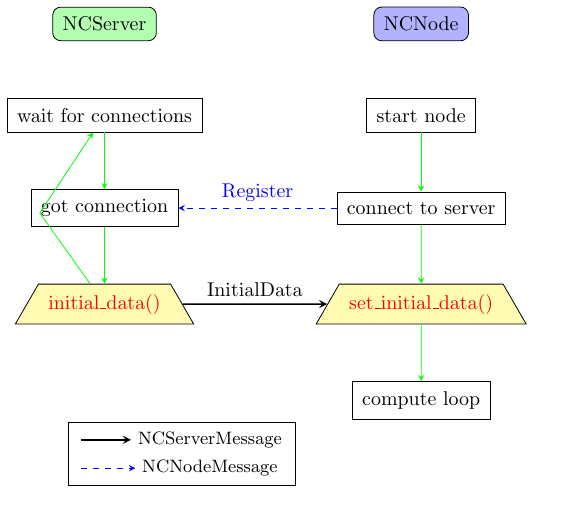
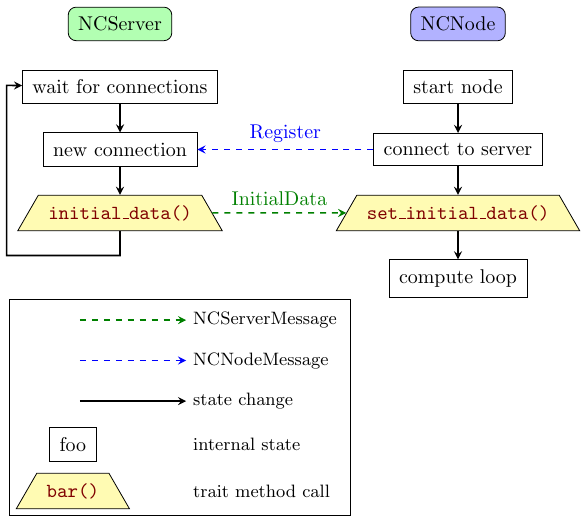
Before and after one commit to willi-kappler/node_crunch, a LaTeX figure (diagrams/01_start.tex): the whole page. Compiled offline with pdfLaTeX.

Commit message:
Finish start diagram

```diff
--- a/diagrams/01_start.tex
+++ b/diagrams/01_start.tex
@@ -15,14 +17,14 @@
 
 \begin{tikzpicture}
 
-    \matrix [column sep = 20mm, row sep = 10mm] {
+    \matrix [column sep = 20mm, row sep = 5mm] {
         \node (ncserver) [server] {NCServer}; &
         \node (ncnode) [node] {NCNode}; \\
 
         \node (wait) [action] {wait for connections}; &
         \node (start) [action] {start node}; \\
 
-        \node (connected) [action] {got connection}; &
+        \node (connected) [action] {new connection}; &
         \node (connect) [action] {connect to server}; \\
 
         \node (initial) [trait] {initial\_data()}; &
@@ -41,22 +43,25 @@
     \draw [node_message] (connect) -- node [above] {Register} (connected);
     \draw [server_message] (initial) -- node [above] {InitialData} (set_initial);
 
-    \draw [action_step] (initial) -- (-4,0) -- (wait);
+    \draw [action_step] (initial) -- node {} ++(0, -0.75)  -- node {} ++(-2, 0) -- node {} ++(0, 3)  -- (wait);
 
 
-    \draw [white] (-1, -4.9) rectangle (1, -4.8);
+    % Add bottom page border with invisible node
+    \node at (0, -6.5) {};
 
-    \draw (-3.5, -4.8) rectangle (0.5, -3.7);
-
-    \node (label1a) at (-3.4, -4) {};
-    \node [font=\small] (label1b) at (-1, -4) {NCServerMessage};
+    \matrix [column sep=10mm, row sep=2.0mm, rectangle, draw=black,
+             column 2/.style={anchor=west}
+        ] at (-2.1, -4.5) {
+        \node (label1a) {}; & \node [font=\small] (label1b) {NCServerMessage}; \\
+        \node (label2a) {}; & \node [font=\small] (label2b) {NCNodeMessage}; \\
+        \node (label3a) {}; & \node [font=\small] (label3b) {state change}; \\
+        \node [action] {foo}; & \node [font=\small] {internal state}; \\
+        \node [trait] {bar()}; & \node [font=\small] {trait method call}; \\
+    };
 
     \draw [server_message] (label1a) -- (label1b);
-
-    \node (label2a) at (-3.4, -4.5) {};
-    \node [font=\small] (label2b) at (-1, -4.5) {NCNodeMessage};
-
     \draw [node_message] (label2a) -- (label2b);
+    \draw [action_step] (label3a) -- (label3b);
 
 \end{tikzpicture}
 
```
Also changed, not shown: diagrams/01_start.png (added), diagrams/01_start.tex (10 more changed lines).
